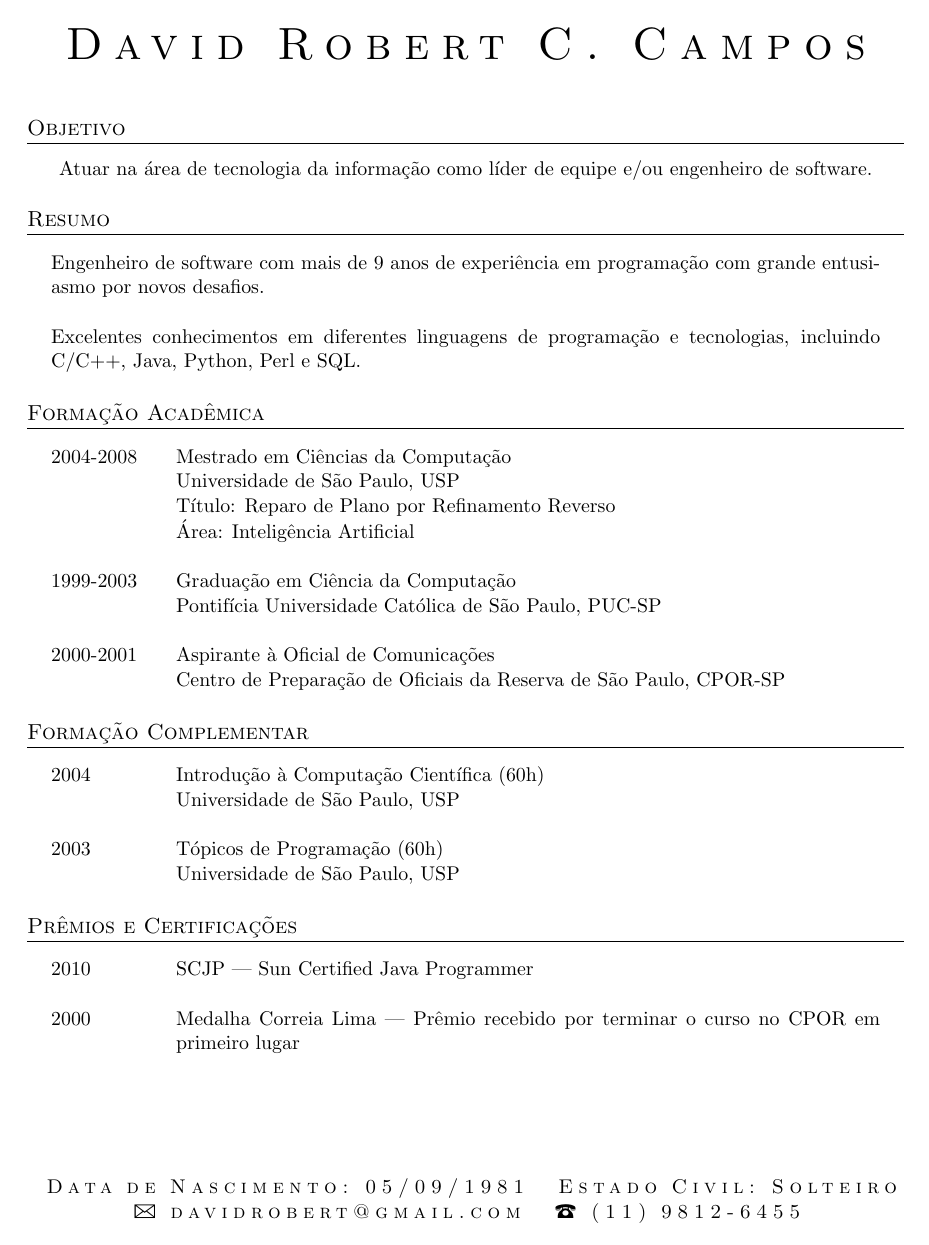
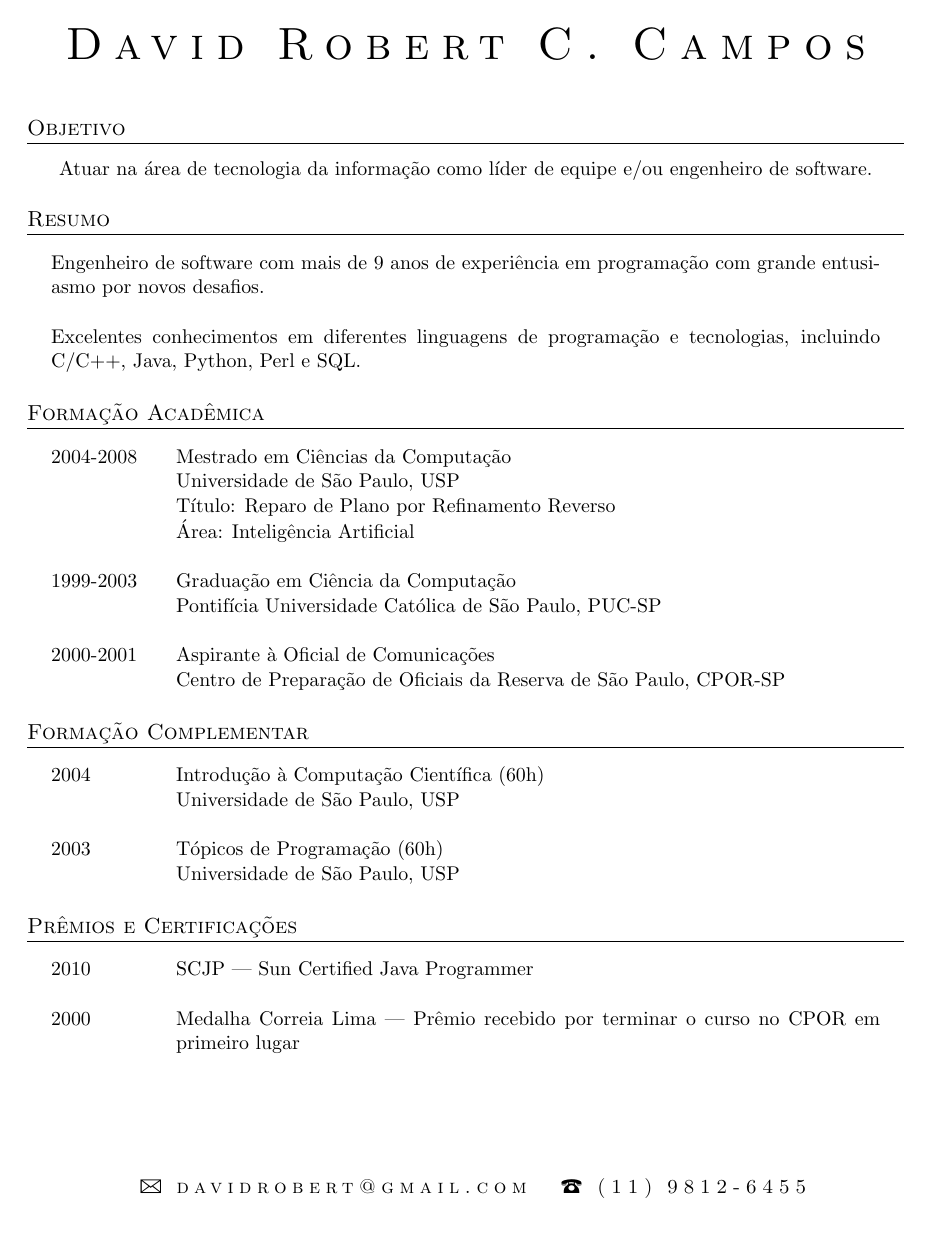
Before and after one commit to douglascampos/Curriculum-Vitae, a LaTeX CV (Curriculo-DavidRobert.tex): page 1 of 3. Compiled offline with pdfLaTeX; an older LaTeX class or package is replaced by its successor.

Commit message:
Remoção da data de nascimento e estado civil

```diff
--- a/Curriculo-DavidRobert.tex
+++ b/Curriculo-DavidRobert.tex
@@ -20,7 +20,6 @@
 % add the symbols for email and phone contact data
 \cofoot{
 %\so{Av. Xxxxxxxxx xx Xxxxx, YYYY - São Paulo, SP} \\
-\so{Data de Nascimento: 05/09/1981 \ Estado Civil: Solteiro} \\
 \so{ {\Large\Letter} davidrobert@gmail.com \ {\Large\Telefon} (11) 9812-6455}
 }
 
```
Also changed, not shown: Curriculo-DavidRobert.pdf.
